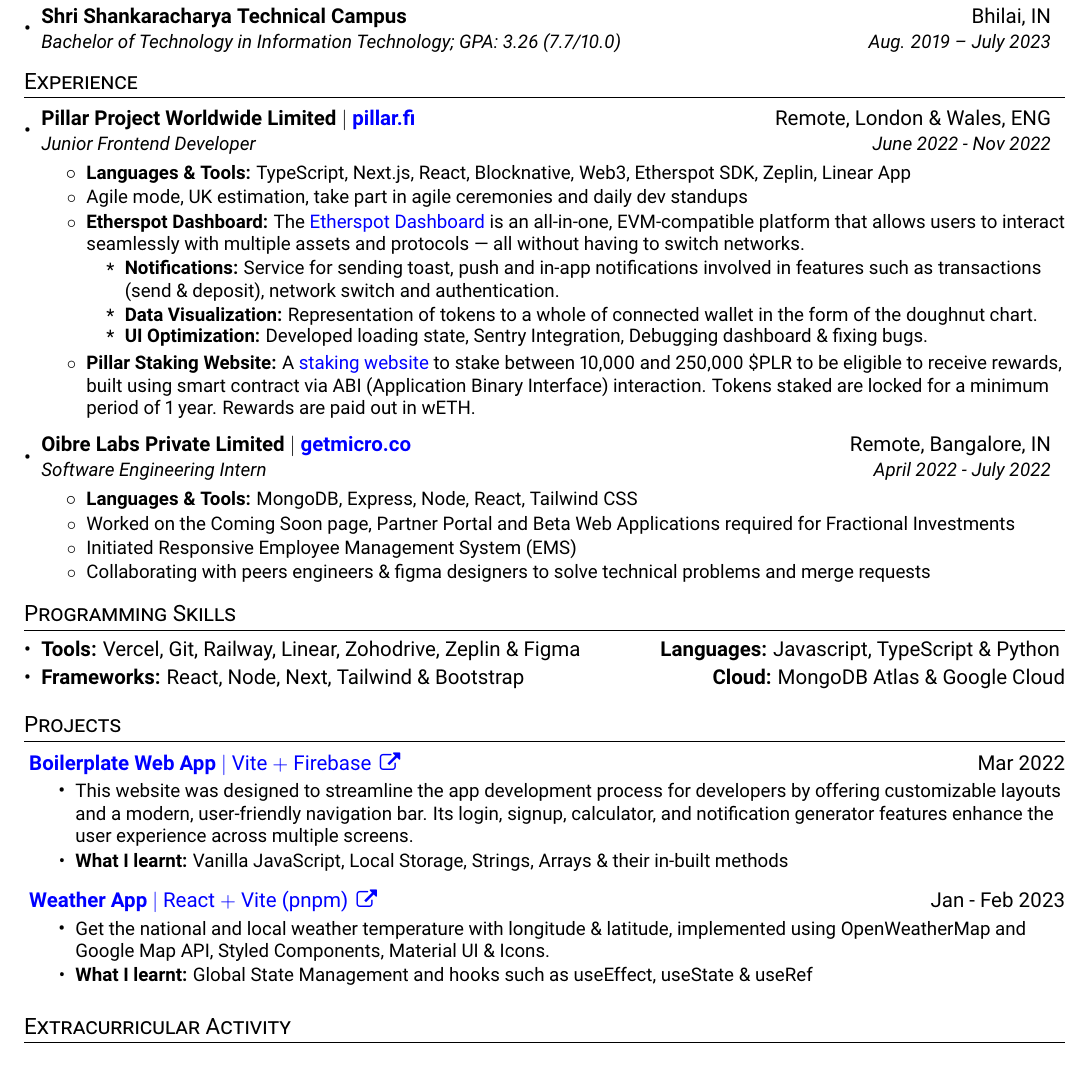
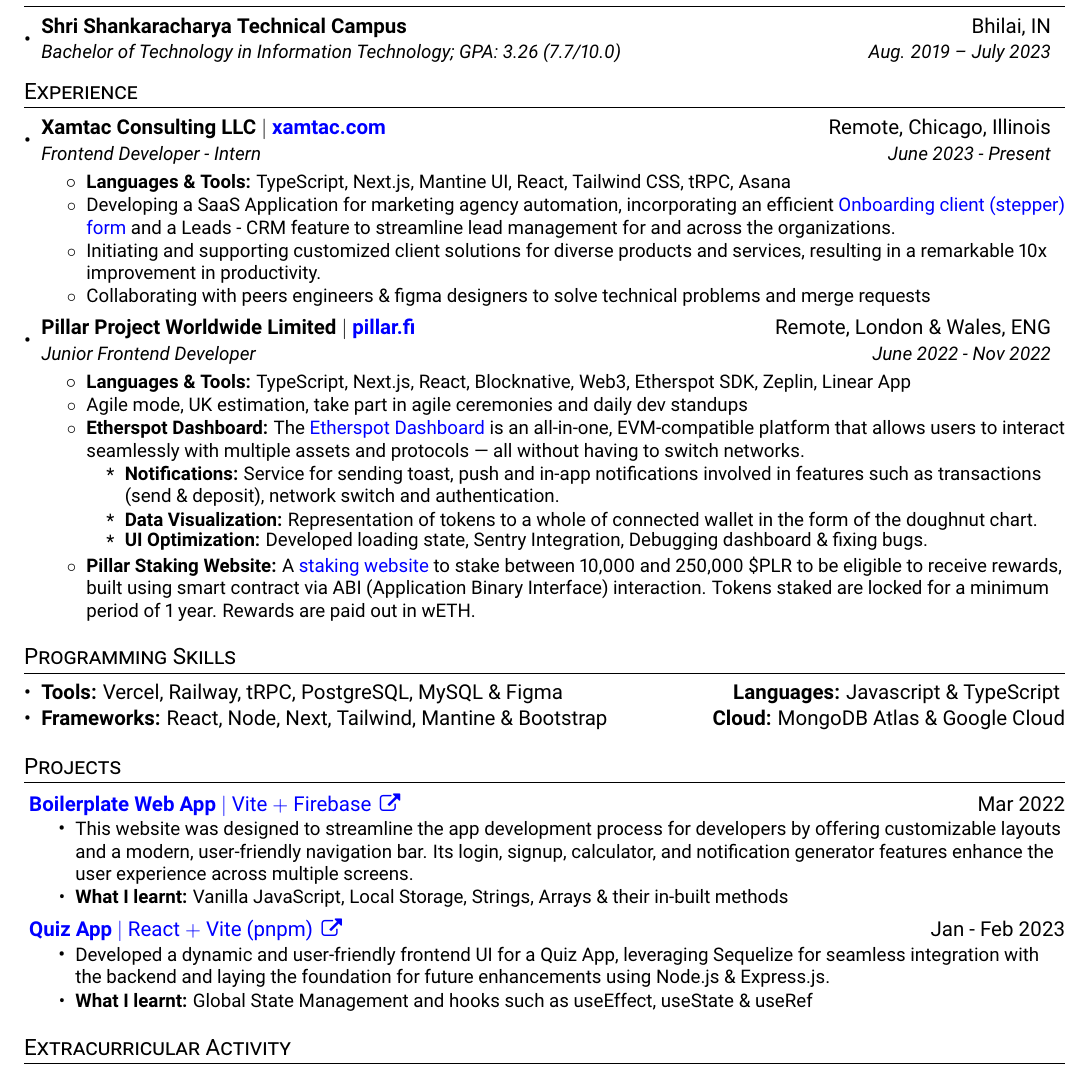
Before and after one commit to aminoxix/resume, a LaTeX CV (resume.tex): part of the page, cut so that both start at the same text. Compiled offline with pdfLaTeX.

Commit message:
feat: :fire: feat: added new experience & projects

```diff
--- a/resume.tex
+++ b/resume.tex
@@ -135,6 +135,19 @@
 \section{Experience}
 \resumeSubHeadingListStart
 \resumeSubHeading
+{Xamtac Consulting LLC $|$ \href{https://xamtac.com}{xamtac.com}}{Remote, Chicago, Illinois}
+{Frontend Developer - Intern}{June 2023 - Present}
+\resumeItemListStart
+\resumeItem{Languages \& Tools: }{TypeScript, Next.js, Mantine UI, React, Tailwind CSS, tRPC, Asana}
+\resumeItem{}
+{Developing a SaaS Application for marketing agency automation, incorporating an efficient \href{https://form-stepper.vercel.app/}{Onboarding client (stepper) form} and a Leads - CRM feature to streamline lead management for and across the organizations.}
+\resumeItem{}
+{Initiating and supporting customized client solutions for diverse products and services, resulting in a remarkable 10x improvement in productivity.}
+\resumeItem{}
+{Collaborating with peers engineers \& figma designers to solve technical problems and merge requests}
+\resumeItemListEnd
+\vspace{1.5pt}
+\resumeSubHeading
 {Pillar Project Worldwide Limited $|$ \href{https://pillar.fi}{pillar.fi}}{Remote, London \& Wales, ENG}
 {Junior Frontend Developer}{June 2022 - Nov 2022}
 \resumeItemListStart
@@ -155,32 +168,18 @@
 \resumeItem{Pillar Staking Website: }{A \href{https://ui-modifications.pillar-staking-frontend.pages.dev/}{staking website} to stake between 10,000 and 250,000 \$PLR to be eligible to receive rewards, built using smart contract via ABI (Application Binary Interface) interaction. Tokens staked are locked for a minimum period of 1 year. Rewards are paid out in wETH.}
 \vspace{3pt}
 \resumeItemListEnd
-
-\resumeSubHeading
-{Oibre Labs Private Limited $|$ \href{https://getmicro.co}{getmicro.co}}{Remote, Bangalore, IN}
-{Software Engineering Intern}{April 2022 - July 2022}
-\resumeItemListStart
-\resumeItem{Languages \& Tools: }{MongoDB, Express, Node, React, Tailwind CSS}
-\resumeItem{}
-{Worked on the Coming Soon page, Partner Portal and Beta Web Applications required for Fractional Investments}
-\resumeItem{}
-{Initiated Responsive Employee Management System (EMS)}
-\resumeItem{}
-{Collaborating with peers engineers \& figma designers to solve technical problems and merge requests}
-\resumeItemListEnd
-
 \resumeSubHeadingListEnd
 
 %--------PROGRAMMING SKILLS------------
 \section{Programming Skills}
 \resumeSubHeadingListStart
 \item{
-      \textbf{Tools: }{Vercel, Git, Railway, Linear, Zohodrive, Zeplin \& Figma}
+      \textbf{Tools: }{Vercel, Railway, tRPC, PostgreSQL, MySQL \& Figma}
       \hfill
-      \textbf{Languages: }{Javascript, TypeScript \& Python}}
+      \textbf{Languages: }{Javascript \& TypeScript}}
 \vspace{-7pt}
 \item{
-      \textbf{Frameworks: }{React, Node, Next, Tailwind \& Bootstrap}
+      \textbf{Frameworks: }{React, Node, Next, Tailwind, Mantine \& Bootstrap}
       \hfill
       \textbf{Cloud: }{MongoDB Atlas \& Google Cloud}}
 \resumeSubHeadingListEnd
@@ -194,11 +193,11 @@
 \vspace{-5pt}
 \resumeItem{What I learnt: }{Vanilla JavaScript, Local Storage, Strings, Arrays \& their in-built methods}
 \resumeItemListEnd
-\vspace{6pt}
-\projectHeading{\textbf{Weather App} $|$ React $+$ Vite (pnpm)}{https://github.com/aminoxix/ClimateCheck}{Jan - Feb 2023}
+\vspace{4pt}
+\projectHeading{\textbf{Quiz App} $|$ React $+$ Vite (pnpm)}{https://github.com/quizlabs/v0}{Jan - Feb 2023}
 \vspace{-5pt}
 \resumeItemListStart
-\resumeItem{}{Get the national and local weather temperature with longitude \& latitude, implemented using OpenWeatherMap and Google Map API, Styled Components, Material UI \& Icons.}
+\resumeItem{}{Developed a dynamic and user-friendly frontend UI for a Quiz App, leveraging Sequelize for seamless integration with the backend and laying the foundation for future enhancements using Node.js \& Express.js.}
 \vspace{-5pt}
 \resumeItem{What I learnt: }{Global State Management and hooks such as useEffect, useState \& useRef}
 \resumeItemListEnd
```
